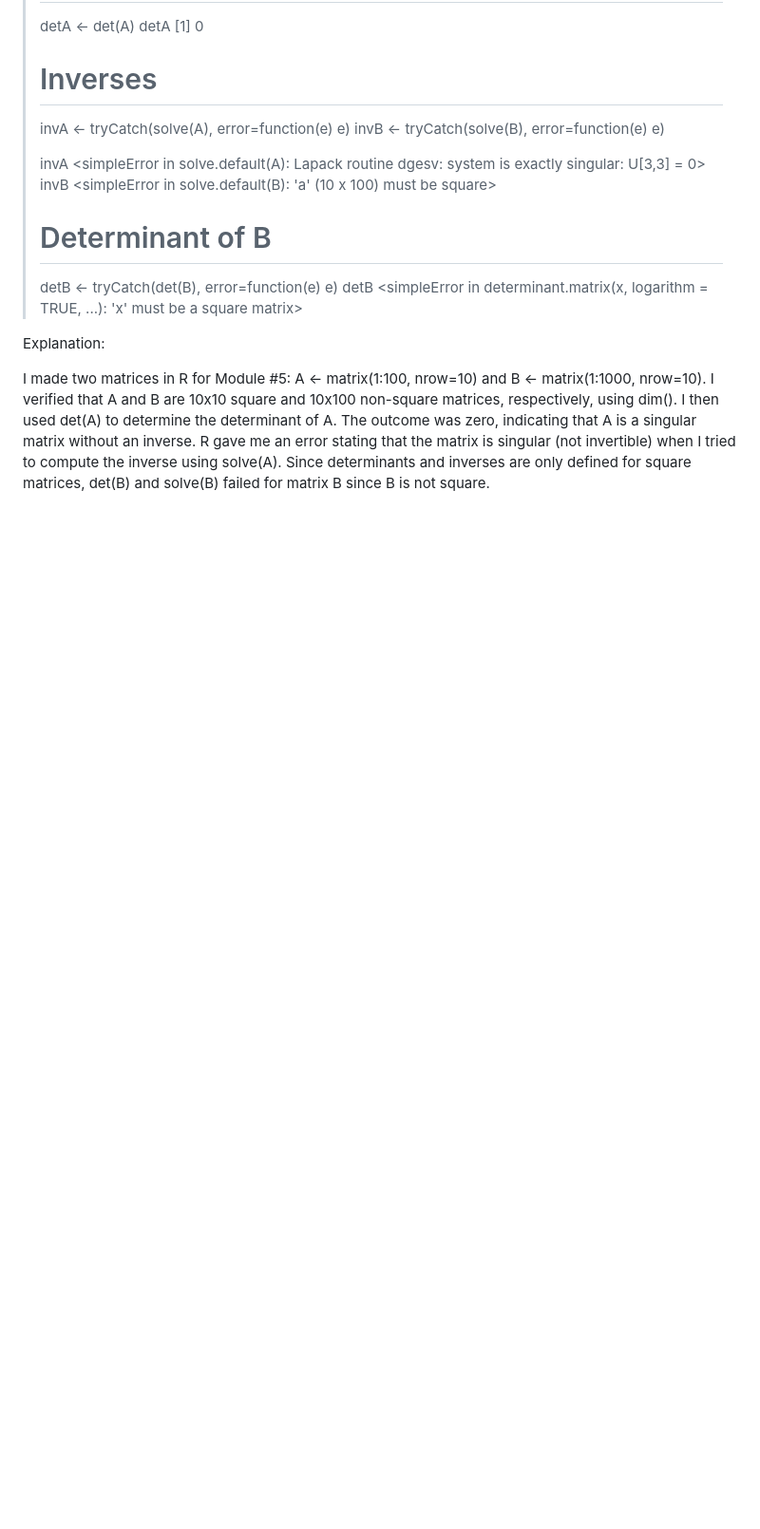
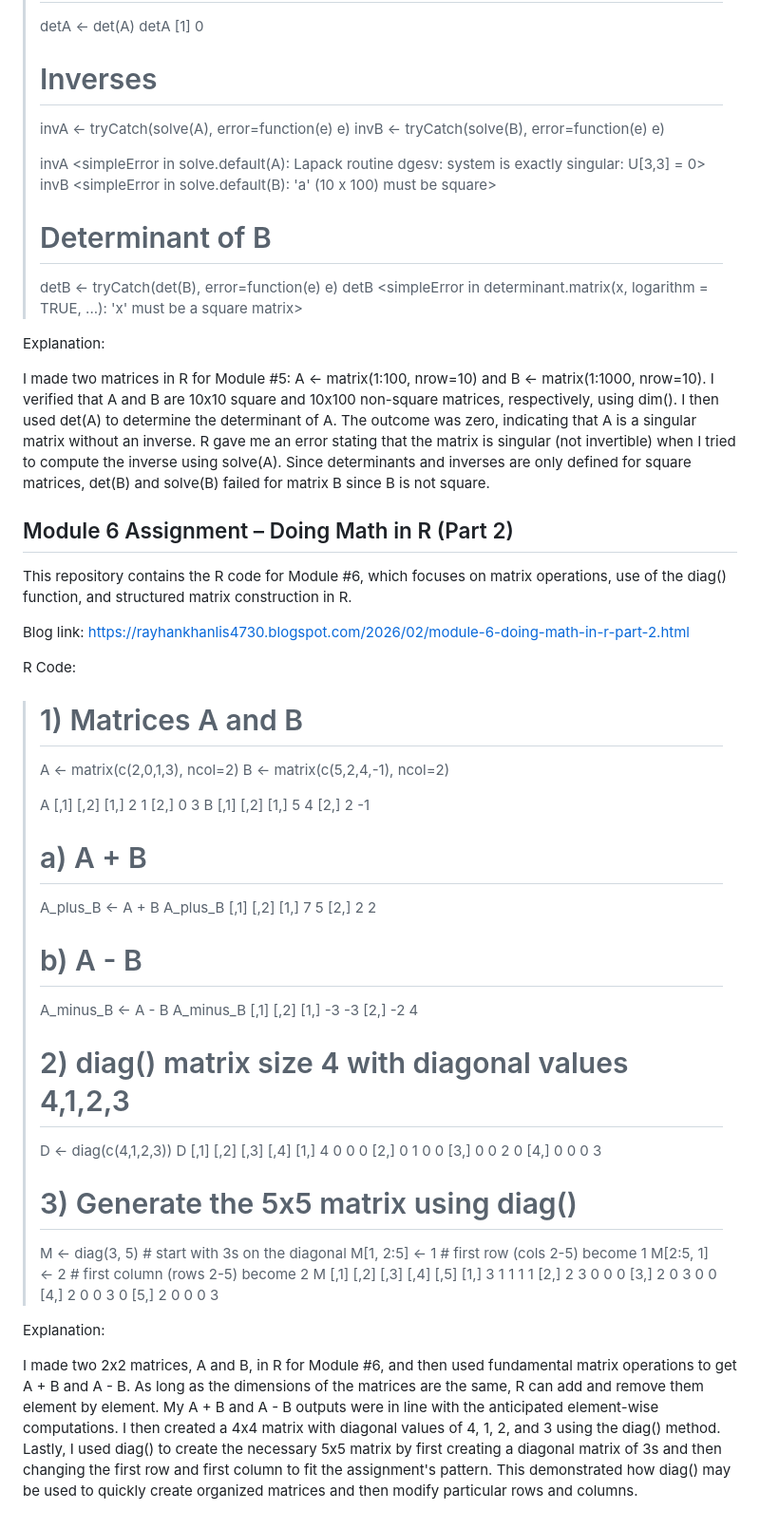
Before and after one commit to rayhankhan-svg/r-programming-assignments, a Markdown page: README.md, the part around the change. Shown at 95% size. GitHub-like rendering; blank space fills up the shorter version.

```diff
--- a/README.md
+++ b/README.md
@@ -171,3 +171,66 @@ Explanation:
 I made two matrices in R for Module #5:
 A <- matrix(1:100, nrow=10) and B <- matrix(1:1000, nrow=10).
 I verified that A and B are 10x10 square and 10x100 non-square matrices, respectively, using dim(). I then used det(A) to determine the determinant of A. The outcome was zero, indicating that A is a singular matrix without an inverse. R gave me an error stating that the matrix is singular (not invertible) when I tried to compute the inverse using solve(A). Since determinants and inverses are only defined for square matrices, det(B) and solve(B) failed for matrix B since B is not square.
+
+## Module 6 Assignment – Doing Math in R (Part 2)
+
+This repository contains the R code for Module #6, which focuses on matrix operations, use of the diag() function, and structured matrix construction in R.
+
+Blog link:
+https://rayhankhanlis4730.blogspot.com/2026/02/module-6-doing-math-in-r-part-2.html
+
+R Code:
+
+> # 1) Matrices A and B
+> A <- matrix(c(2,0,1,3), ncol=2)
+> B <- matrix(c(5,2,4,-1), ncol=2)
+>
+> A
+     [,1] [,2]
+[1,]    2    1
+[2,]    0    3
+> B
+     [,1] [,2]
+[1,]    5    4
+[2,]    2   -1
+>
+> # a) A + B
+> A_plus_B <- A + B
+> A_plus_B
+     [,1] [,2]
+[1,]    7    5
+[2,]    2    2
+>
+> # b) A - B
+> A_minus_B <- A - B
+> A_minus_B
+     [,1] [,2]
+[1,]   -3   -3
+[2,]   -2    4
+>
+>
+> # 2) diag() matrix size 4 with diagonal values 4,1,2,3
+> D <- diag(c(4,1,2,3))
+> D
+     [,1] [,2] [,3] [,4]
+[1,]    4    0    0    0
+[2,]    0    1    0    0
+[3,]    0    0    2    0
+[4,]    0    0    0    3
+>
+>
+> # 3) Generate the 5x5 matrix using diag()
+> M <- diag(3, 5)      # start with 3s on the diagonal
+> M[1, 2:5] <- 1       # first row (cols 2-5) become 1
+> M[2:5, 1] <- 2       # first column (rows 2-5) become 2
+> M
+     [,1] [,2] [,3] [,4] [,5]
+[1,]    3    1    1    1    1
+[2,]    2    3    0    0    0
+[3,]    2    0    3    0    0
+[4,]    2    0    0    3    0
+[5,]    2    0    0    0    3
+
+Explanation:
+
+I made two 2x2 matrices, A and B, in R for Module #6, and then used fundamental matrix operations to get A + B and A - B. As long as the dimensions of the matrices are the same, R can add and remove them element by element. My A + B and A - B outputs were in line with the anticipated element-wise computations. I then created a 4x4 matrix with diagonal values of 4, 1, 2, and 3 using the diag() method. Lastly, I used diag() to create the necessary 5x5 matrix by first creating a diagonal matrix of 3s and then changing the first row and first column to fit the assignment's pattern. This demonstrated how diag() may be used to quickly create organized matrices and then modify particular rows and columns.
```
